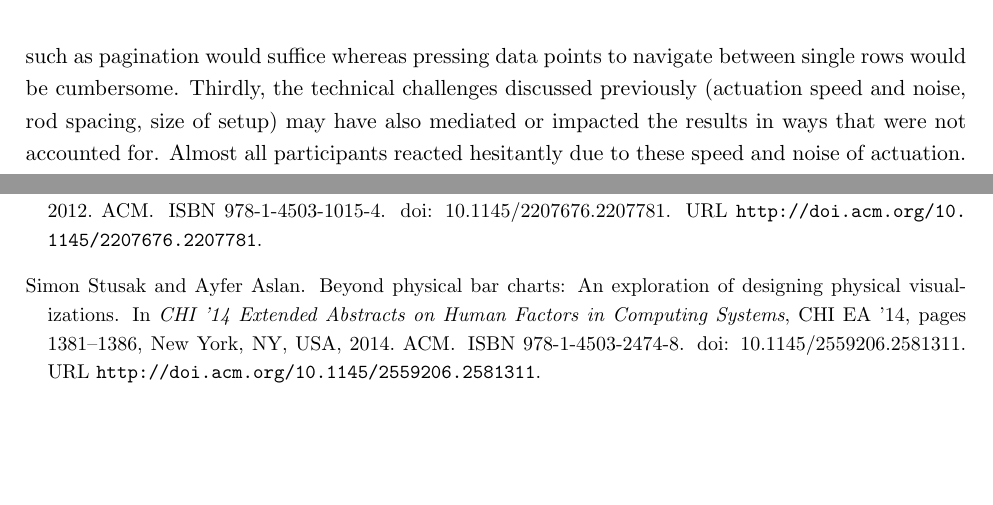
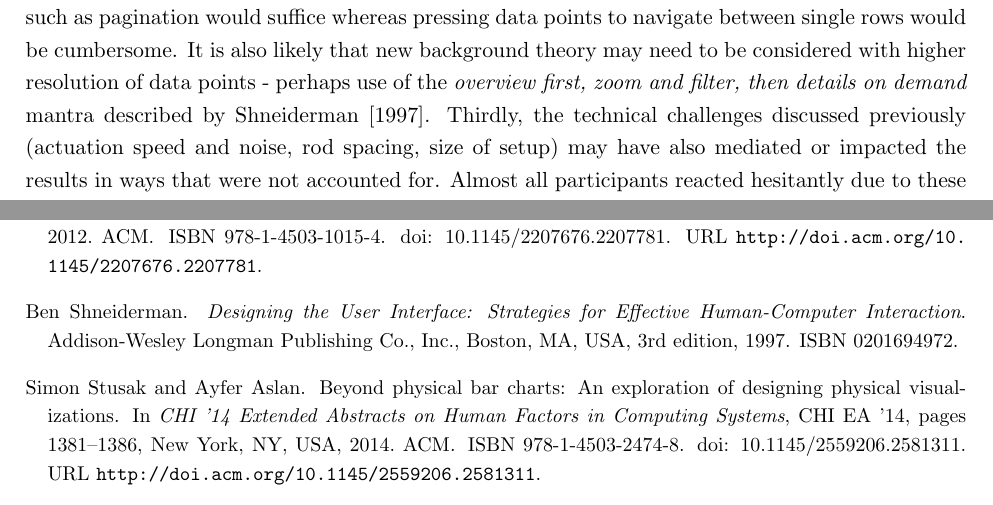
Before and after one commit to cd223/thcicw, a LaTeX document (doc/essay2.tex, which reads doc/bib2.bib): two parts of pages 14 and 17 of 17, joined at a grey line, cut so that both start at the same text, the shorter picture padded with empty space. The pictures show the PDF file doc/cjd47.pdf that the author committed with the source.

Commit message:
Working on essay 2

```diff
--- a/doc/bib2.bib
+++ b/doc/bib2.bib
@@ -226,3 +226,13 @@ year = {2002},
 doi = {10.1191/0309132502ph383pr},
 URL = {https://doi.org/10.1191/0309132502ph383pr}
 }
+
+@book{shneiderman1997,
+ author = {Shneiderman, Ben},
+ title = {Designing the User Interface: Strategies for Effective Human-Computer Interaction},
+ year = {1997},
+ isbn = {0201694972},
+ edition = {3rd},
+ publisher = {Addison-Wesley Longman Publishing Co., Inc.},
+ address = {Boston, MA, USA}
+}
--- a/doc/essay2.tex
+++ b/doc/essay2.tex
@@ -61,7 +61,7 @@ After participants were individually introduced to EMERGE, for each task and int
 techniques. Range = 1: Strongly Disagree, 5: Strongly Agree.}\label{fig:taher2015-likert}
 \end{figure}
 
-The authors concede that the EMERGE's implementation presents a large limitation in their findings. Firstly, the chart itself is of a 3D modality with no vertical axis. The only meaningful vertical information is ascertained by visual comparison of bar heights rather than reading of direct data. Secondly, the representation of larger datasets would require a far more data points than the $10\times10$ grid currently allows for - it is likely that for higher resolution of data points, navigation interactions such as pagination would suffice whereas pressing data points to navigate between single rows would be cumbersome. Thirdly, the technical challenges discussed previously (actuation speed and noise, rod spacing, size of setup) may have also mediated or impacted the results in ways that were not accounted for. Almost all participants reacted hesitantly due to these speed and noise of actuation. Further analysis (e.g. use of parallel mediated regression testing) should investigate this.
+The authors concede that the EMERGE's implementation presents a large limitation in their findings. Firstly, the chart itself is of a 3D modality with no vertical axis. The only meaningful vertical information is ascertained by visual comparison of bar heights rather than reading of direct data. Secondly, the representation of larger datasets would require a far more data points than the $10\times10$ grid currently allows for - it is likely that for higher resolution of data points, navigation interactions such as pagination would suffice whereas pressing data points to navigate between single rows would be cumbersome. It is also likely that new background theory may need to be considered with higher resolution of data points - perhaps use of the \textit{overview first, zoom and filter, then details on demand} mantra described by \citet{shneiderman1997}. Thirdly, the technical challenges discussed previously (actuation speed and noise, rod spacing, size of setup) may have also mediated or impacted the results in ways that were not accounted for. Almost all participants reacted hesitantly due to these speed and noise of actuation. Further analysis (e.g. use of parallel mediated regression testing) should investigate this.
 
 \sectiontitle{Limitations and Suggested Further Work}
 \citet{taher2015} present a respectable investigation of potential techniques to interact with data presented in a physically dynamic form and their conclusion on the usefulness of both physical and gesture-based interactions with these systems seems valid, but a set of limitations with their work leads to some questions being open to future research.
```
Also changed, not shown: doc/cjd47.pdf, doc/essay2.tex (4 more changed lines), 1 other file.
